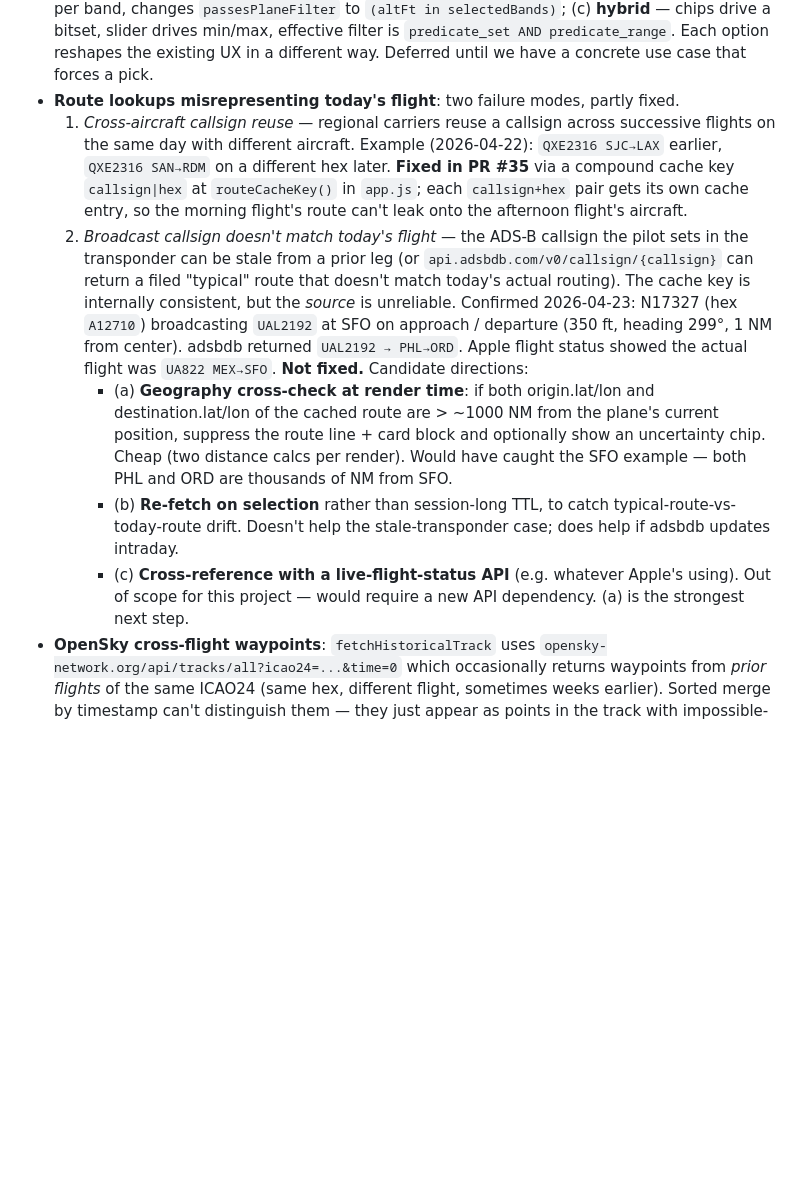
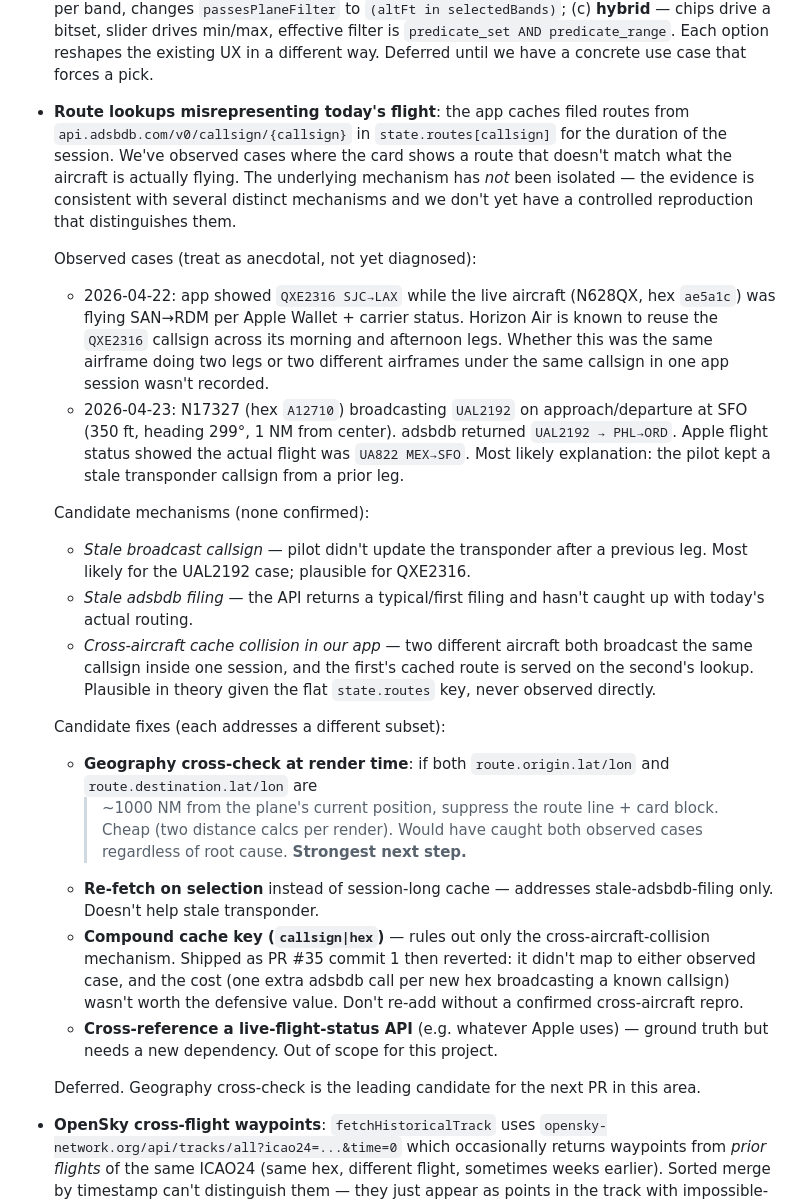
Before and after one commit to TommyK154/test-claude-ios-vibe, a Markdown page: CLAUDE.md, the part around the change. GitHub-like rendering; blank space fills up the shorter version.

Commit message:
Rewrite route-lookup Known Issue to reflect verified state
The prior entries (d428b79 retired, 10e1b39 restored with split
failure modes) both overstated what we actually know. Neither
observed case (QXE2316 on 2026-04-22, UAL2192 on 2026-04-23) was
diagnosed down to a confirmed mechanism. PR #35's compound-key
code change was shipped against fix direction (a) on the basis of
a hypothesized cross-aircraft-collision mechanism that matches
neither observation, and was reverted for that reason.

Rewrite the entry to:
  - describe the two observed cases as anecdotal evidence, not
    diagnosed bugs;
  - list three candidate mechanisms explicitly as hypotheses none
    of which is confirmed;
  - list four candidate fixes (geography cross-check, re-fetch on
    selection, compound cache key, live-status API cross-check),
    with the compound-key option flagged as tried-and-reverted
    and the geography cross-check flagged as the strongest next
    step (it would have caught both observed cases regardless of
    root cause);
  - stop claiming anything was fixed here.

Intended outcome: future sessions pick a fix based on evidence,
not based on the first plausible hypothesis.

```diff
--- a/CLAUDE.md
+++ b/CLAUDE.md
@@ -309,42 +309,65 @@ data; the concentric rings are pure distance references (no clip-path).
   effective filter is `predicate_set AND predicate_range`.
   Each option reshapes the existing UX in a different way. Deferred
   until we have a concrete use case that forces a pick.
-- **Route lookups misrepresenting today's flight**: two failure
-  modes, partly fixed.
-  1. *Cross-aircraft callsign reuse* — regional carriers reuse a
-     callsign across successive flights on the same day with
-     different aircraft. Example (2026-04-22): `QXE2316 SJC→LAX`
-     earlier, `QXE2316 SAN→RDM` on a different hex later. **Fixed
-     in PR #35** via a compound cache key `callsign|hex` at
-     `routeCacheKey()` in `app.js`; each `callsign+hex` pair gets
-     its own cache entry, so the morning flight's route can't leak
-     onto the afternoon flight's aircraft.
-  2. *Broadcast callsign doesn't match today's flight* — the
-     ADS-B callsign the pilot sets in the transponder can be stale
-     from a prior leg (or `api.adsbdb.com/v0/callsign/{callsign}`
-     can return a filed "typical" route that doesn't match today's
-     actual routing). The cache key is internally consistent, but
-     the *source* is unreliable. Confirmed 2026-04-23: N17327
-     (hex `A12710`) broadcasting `UAL2192` at SFO on approach /
-     departure (350 ft, heading 299°, 1 NM from center). adsbdb
-     returned `UAL2192 → PHL→ORD`. Apple flight status showed the
-     actual flight was `UA822 MEX→SFO`. **Not fixed.** Candidate
-     directions:
-     - (a) **Geography cross-check at render time**: if both
-       origin.lat/lon and destination.lat/lon of the cached route
-       are > ~1000 NM from the plane's current position, suppress
-       the route line + card block and optionally show an
-       uncertainty chip. Cheap (two distance calcs per render).
-       Would have caught the SFO example — both PHL and ORD are
-       thousands of NM from SFO.
-     - (b) **Re-fetch on selection** rather than session-long TTL,
-       to catch typical-route-vs-today-route drift. Doesn't help
-       the stale-transponder case; does help if adsbdb updates
-       intraday.
-     - (c) **Cross-reference with a live-flight-status API** (e.g.
-       whatever Apple's using). Out of scope for this project —
-       would require a new API dependency.
-     (a) is the strongest next step.
+- **Route lookups misrepresenting today's flight**: the app caches
+  filed routes from `api.adsbdb.com/v0/callsign/{callsign}` in
+  `state.routes[callsign]` for the duration of the session. We've
+  observed cases where the card shows a route that doesn't match
+  what the aircraft is actually flying. The underlying mechanism
+  has *not* been isolated — the evidence is consistent with
+  several distinct mechanisms and we don't yet have a controlled
+  reproduction that distinguishes them.
+
+  Observed cases (treat as anecdotal, not yet diagnosed):
+  - 2026-04-22: app showed `QXE2316 SJC→LAX` while the live
+    aircraft (N628QX, hex `ae5a1c`) was flying SAN→RDM per
+    Apple Wallet + carrier status. Horizon Air is known to
+    reuse the `QXE2316` callsign across its morning and
+    afternoon legs. Whether this was the same airframe doing
+    two legs or two different airframes under the same callsign
+    in one app session wasn't recorded.
+  - 2026-04-23: N17327 (hex `A12710`) broadcasting `UAL2192`
+    on approach/departure at SFO (350 ft, heading 299°, 1 NM
+    from center). adsbdb returned `UAL2192 → PHL→ORD`. Apple
+    flight status showed the actual flight was `UA822 MEX→SFO`.
+    Most likely explanation: the pilot kept a stale transponder
+    callsign from a prior leg.
+
+  Candidate mechanisms (none confirmed):
+  - *Stale broadcast callsign* — pilot didn't update the
+    transponder after a previous leg. Most likely for the
+    UAL2192 case; plausible for QXE2316.
+  - *Stale adsbdb filing* — the API returns a typical/first
+    filing and hasn't caught up with today's actual routing.
+  - *Cross-aircraft cache collision in our app* — two different
+    aircraft both broadcast the same callsign inside one session,
+    and the first's cached route is served on the second's
+    lookup. Plausible in theory given the flat `state.routes`
+    key, never observed directly.
+
+  Candidate fixes (each addresses a different subset):
+  - **Geography cross-check at render time**: if both
+    `route.origin.lat/lon` and `route.destination.lat/lon` are
+    > ~1000 NM from the plane's current position, suppress the
+    route line + card block. Cheap (two distance calcs per
+    render). Would have caught both observed cases regardless
+    of root cause. **Strongest next step.**
+  - **Re-fetch on selection** instead of session-long cache —
+    addresses stale-adsbdb-filing only. Doesn't help stale
+    transponder.
+  - **Compound cache key (`callsign|hex`)** — rules out only
+    the cross-aircraft-collision mechanism. Shipped as PR #35
+    commit 1 then reverted: it didn't map to either observed
+    case, and the cost (one extra adsbdb call per new hex
+    broadcasting a known callsign) wasn't worth the defensive
+    value. Don't re-add without a confirmed cross-aircraft
+    repro.
+  - **Cross-reference a live-flight-status API** (e.g. whatever
+    Apple uses) — ground truth but needs a new dependency. Out
+    of scope for this project.
+
+  Deferred. Geography cross-check is the leading candidate for
+  the next PR in this area.
 - **OpenSky cross-flight waypoints**: `fetchHistoricalTrack` uses
   `opensky-network.org/api/tracks/all?icao24=...&time=0` which occasionally
   returns waypoints from *prior flights* of the same ICAO24 (same hex,
```
